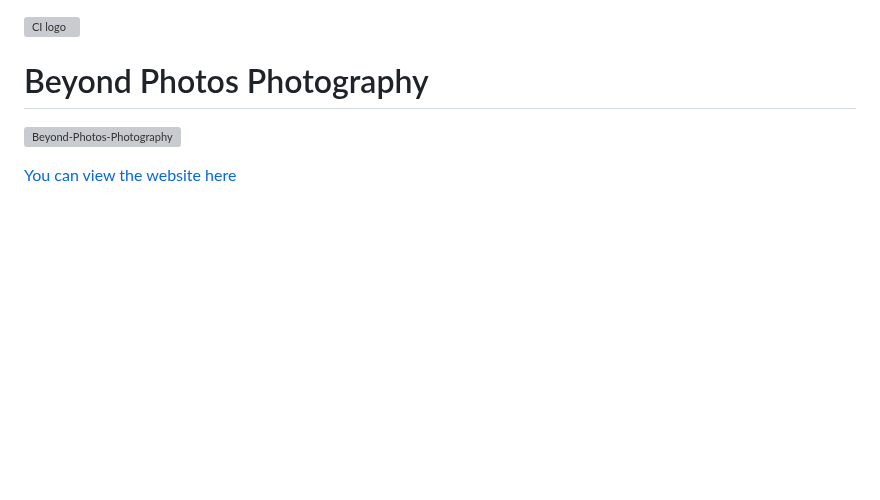
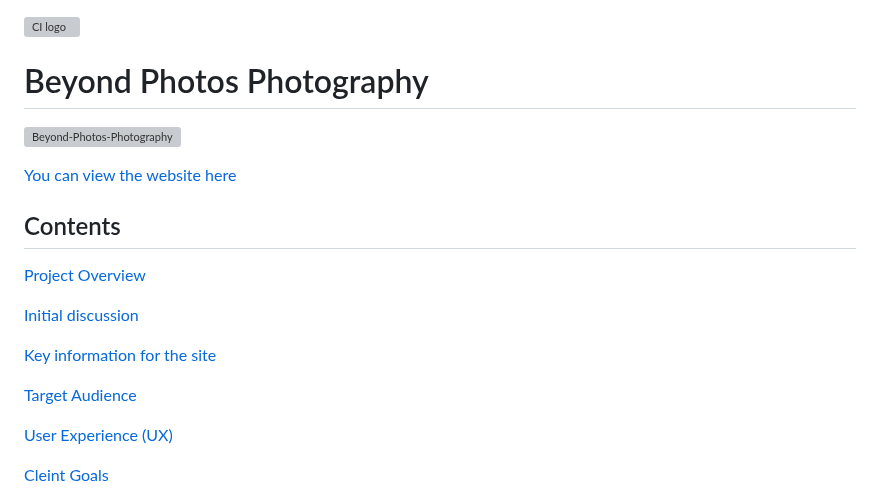
Before and after one commit to zaicodes/beyond-photos-photography, a Markdown page: README.md, the part around one of its changes. Drawn GitHub-style; blank space fills up the shorter version; grey boxes are pictures that could not be loaded.

Commit message:
Add: Table of contents

```diff
--- a/README.md
+++ b/README.md
@@ -5,3 +5,17 @@
 ![Beyond-Photos-Photography](https://github.com/zaicodes/beyond-photos-photography/blob/main/documentation/testing/website.png)
 
 [You can view the website here](https://zaicodes.github.io/beyond-photos-photography/index.html)
+
+## Contents
+[Project Overview](https://github.com/zaicodes/beyond-photos-photography#project-goals)
+
+[Initial discussion](https://github.com/zaicodes/beyond-photos-photography#initial-discussion)
+
+[Key information for the site](https://github.com/zaicodes/beyond-photos-photography#key-information-for-the-site)
+
+[Target Audience](https://github.com/zaicodes/beyond-photos-photography#target-audience)
+
+[User Experience (UX)](https://github.com/zaicodes/beyond-photos-photography#user-experience-ux)
+
+[Cleint Goals](https://github.com/zaicodes/beyond-photos-photography#client-goals)
+
```
Also changed, not shown: other parts of README.md (+63 -0 lines).
